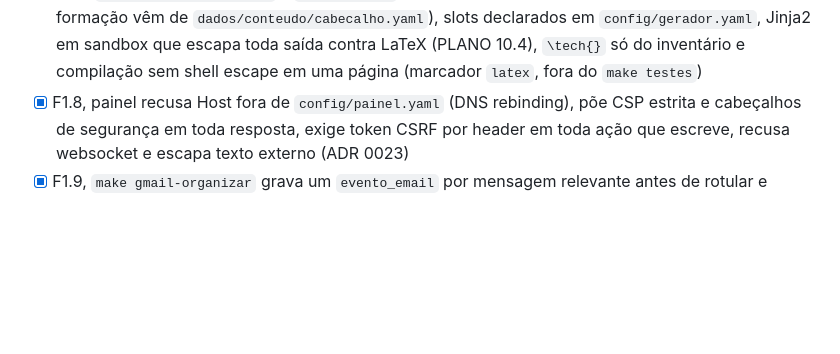
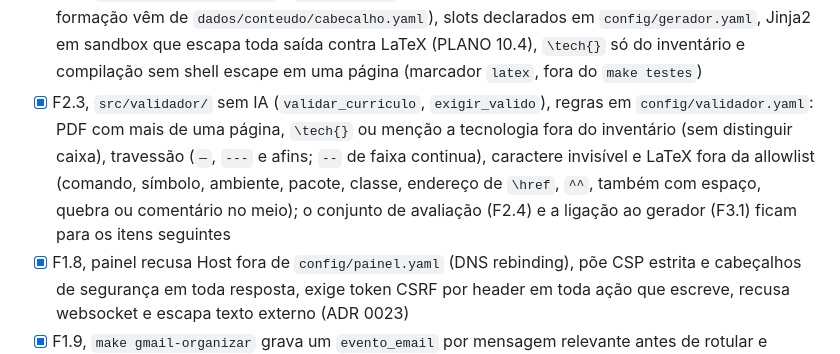
Before and after one commit to lipe0312/pleito, a Markdown page: docs/plano-direcionado.md, the part around the change. Drawn GitHub-style; blank space fills up the shorter version.

Commit message:
Marcar F2.3 no plano
Registra o validador de curriculo sem IA no andamento do plano direcionado.

```diff
--- a/docs/plano-direcionado.md
+++ b/docs/plano-direcionado.md
@@ -51,6 +51,12 @@ Legenda: [x] concluído e verificado, [ ] pendente.
   formação vêm de `dados/conteudo/cabecalho.yaml`), slots declarados em `config/gerador.yaml`,
   Jinja2 em sandbox que escapa toda saída contra LaTeX (PLANO 10.4), `\tech{}` só do inventário
   e compilação sem shell escape em uma página (marcador `latex`, fora do `make testes`)
+- [x] F2.3, `src/validador/` sem IA (`validar_curriculo`, `exigir_valido`), regras em
+  `config/validador.yaml`: PDF com mais de uma página, `\tech{}` ou menção a tecnologia fora do
+  inventário (sem distinguir caixa), travessão (`—`, `---` e afins; `--` de faixa continua),
+  caractere invisível e LaTeX fora da allowlist (comando, símbolo, ambiente, pacote, classe,
+  endereço de `\href`, `^^`, também com espaço, quebra ou comentário no meio); o conjunto de
+  avaliação (F2.4) e a ligação ao gerador (F3.1) ficam para os itens seguintes
 - [x] F1.8, painel recusa Host fora de `config/painel.yaml` (DNS rebinding), põe CSP estrita e
   cabeçalhos de segurança em toda resposta, exige token CSRF por header em toda ação que escreve,
   recusa websocket e escapa texto externo (ADR 0023)
```
